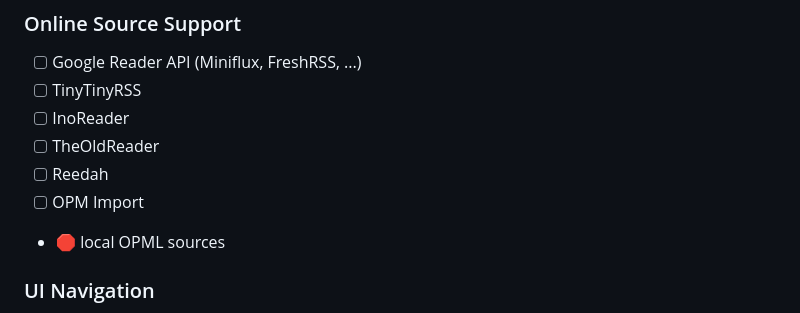
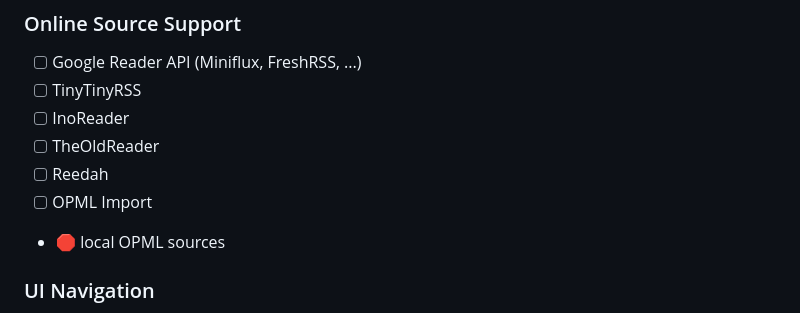
Before and after one commit to lwindolf/newsagain, a Markdown page: README.md, the part around the change. GitHub-like rendering.

```diff
--- a/README.md
+++ b/README.md
@@ -87,7 +87,7 @@ a 🛑 means the feature won't be ported.
 - [ ] InoReader
 - [ ] TheOldReader
 - [ ] Reedah
-- [ ] OPM Import
+- [ ] OPML Import
 - 🛑 local OPML sources
 
 ### UI Navigation
```
